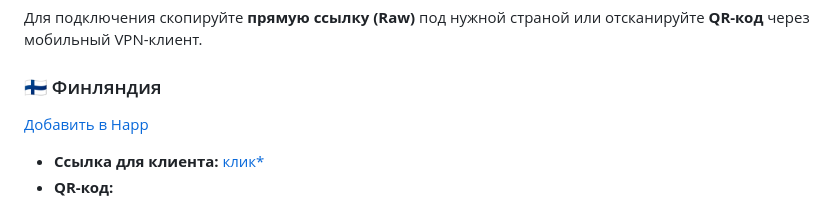
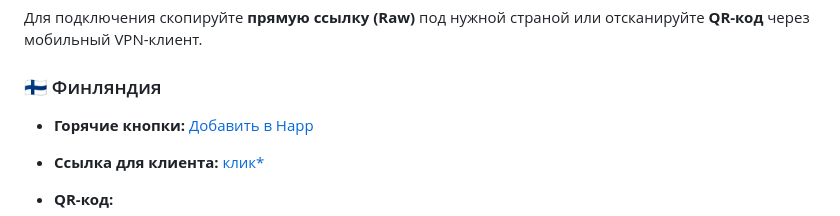
Before and after one commit to kwazers/config, a Markdown page: README.md, the part around the change. Rendered like a GitHub page.

Commit message:
Add subscription links for Finland

```diff
--- a/README.md
+++ b/README.md
@@ -6,7 +6,7 @@
 ## 📍 Доступные локации и подписки
 Для подключения скопируйте **прямую ссылку (Raw)** под нужной страной или отсканируйте **QR-код** через мобильный VPN-клиент.
 ### 🇫🇮 Финляндия
-
+* **Горячие кнопки:**
 [Добавить в Happ](happ://subscription?url=https://raw.githubusercontent.com/kwazers/config/refs/heads/main/finland-config.txt)
 
 * **Ссылка для клиента:**
```
